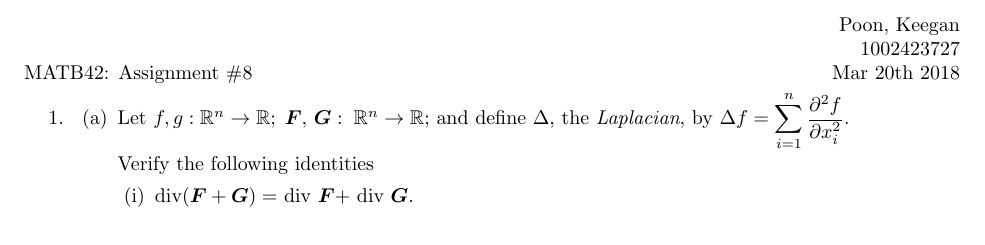
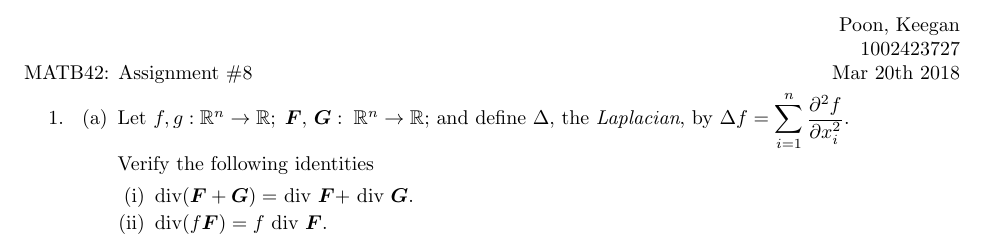
Before and after one commit to poonkeegan/school, a LaTeX document (matb42/a9.tex): part of the page, cut so that both start at the same text. Compiled offline with pdfLaTeX.

Commit message:
Wed Mar 21 15:55:50 EDT 2018

```diff
--- a/matb42/a9.tex
+++ b/matb42/a9.tex
@@ -35,6 +35,7 @@ Mar 20th 2018}
         Verify the following identities
         \begin{enumerate}[label=(\roman*)]
             \item div$ (\boldsymbol F + \boldsymbol G) =$ div $\boldsymbol F + $ div $\boldsymbol G$.
+            \item div$ (f \boldsymbol F ) =f$ div $\boldsymbol F $.
         \end{enumerate}
     \end{enumerate}
 \end{enumerate}
```
Also changed, not shown: matb42/a9.pdf, 1 other file.
